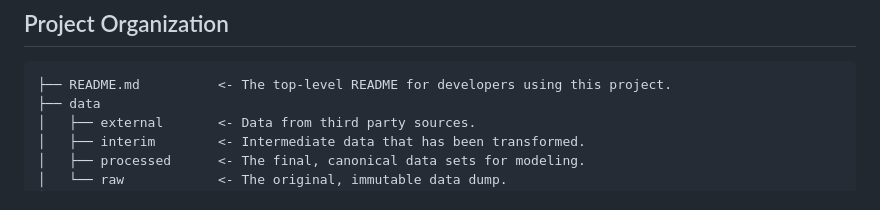
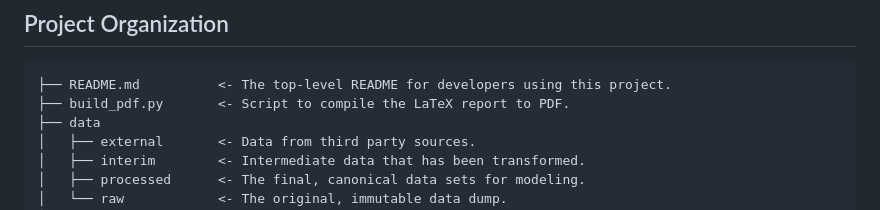
Before and after one commit to MichaelL200/data-driven-stock-portfolio-selection, a Markdown page: README.md, the part around the change. GitHub-like rendering.

Commit message:
docs: add build_pdf.py to README Project Organization

````diff
--- a/README.md
+++ b/README.md
@@ -81,6 +81,7 @@ In some cases, the project may serve as a tool or library. For these types of re
 
 ```
 ├── README.md          <- The top-level README for developers using this project.
+├── build_pdf.py       <- Script to compile the LaTeX report to PDF.
 ├── data
 │   ├── external       <- Data from third party sources.
 │   ├── interim        <- Intermediate data that has been transformed.
````
